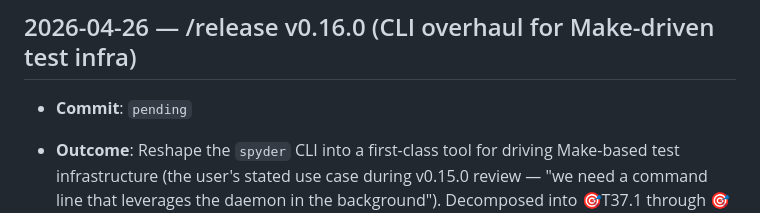
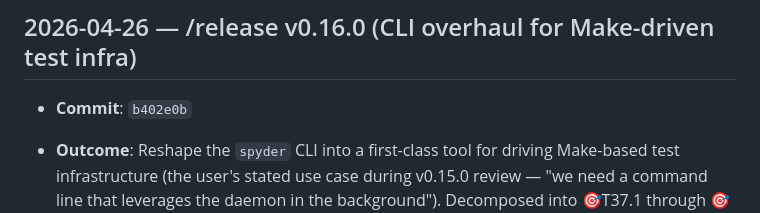
Before and after one commit to marcelocantos/spyder, a Markdown page: docs/audit-log.md, the part around the change. Rendered like a GitHub page.

Commit message:
Audit log: fill v0.16.0 merge-commit hash (#55)
Replace the `pending` placeholder in the v0.16.0 audit-log entry with
the actual squash-merge commit hash from PR #53 (b402e0b).

Co-authored-by: Claude Opus 4.7 (1M context) <noreply@anthropic.com>

```diff
--- a/docs/audit-log.md
+++ b/docs/audit-log.md
@@ -326,7 +326,7 @@ maintenance activities. Append-only — newest entries at the bottom.
 
 ## 2026-04-26 — /release v0.16.0 (CLI overhaul for Make-driven test infra)
 
-- **Commit**: `pending`
+- **Commit**: `b402e0b`
 - **Outcome**: Reshape the `spyder` CLI into a first-class tool for
   driving Make-based test infrastructure (the user's stated use case
   during v0.15.0 review — "we need a command line that leverages the
```
